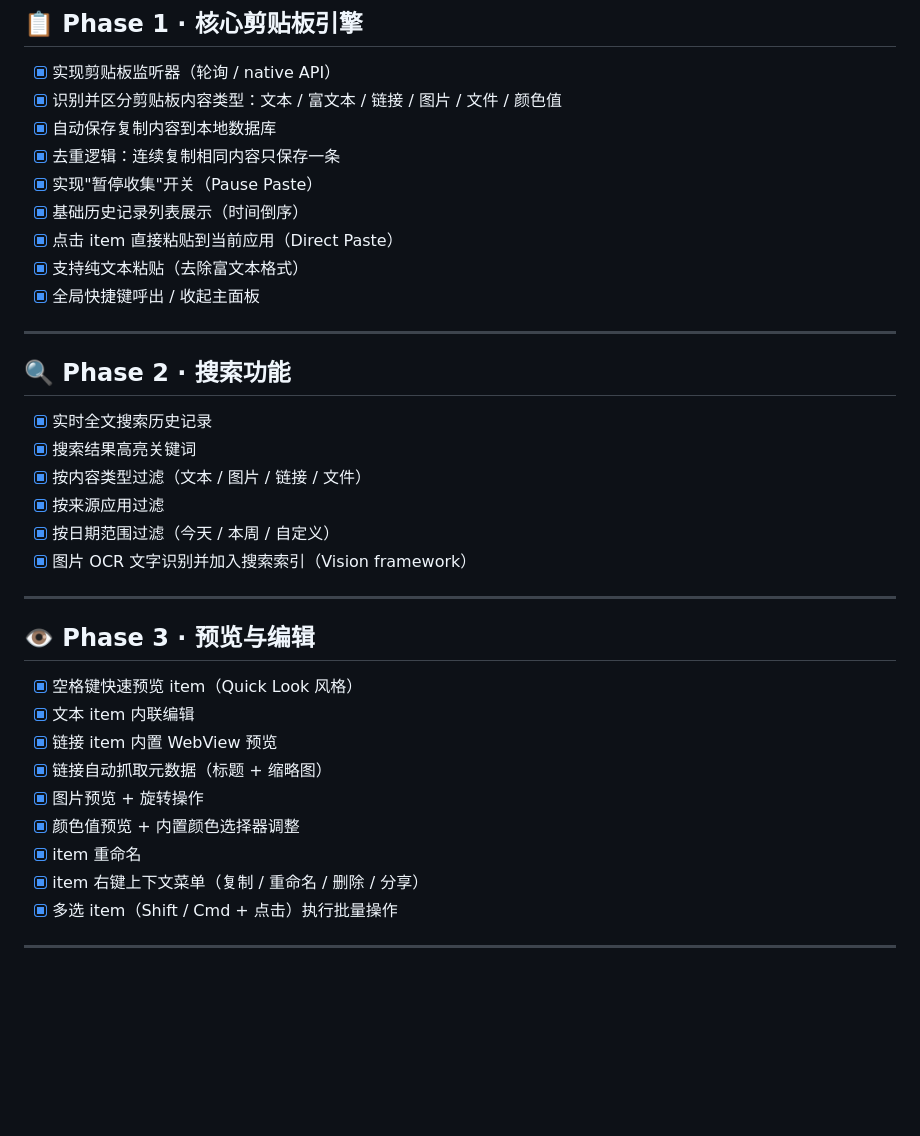
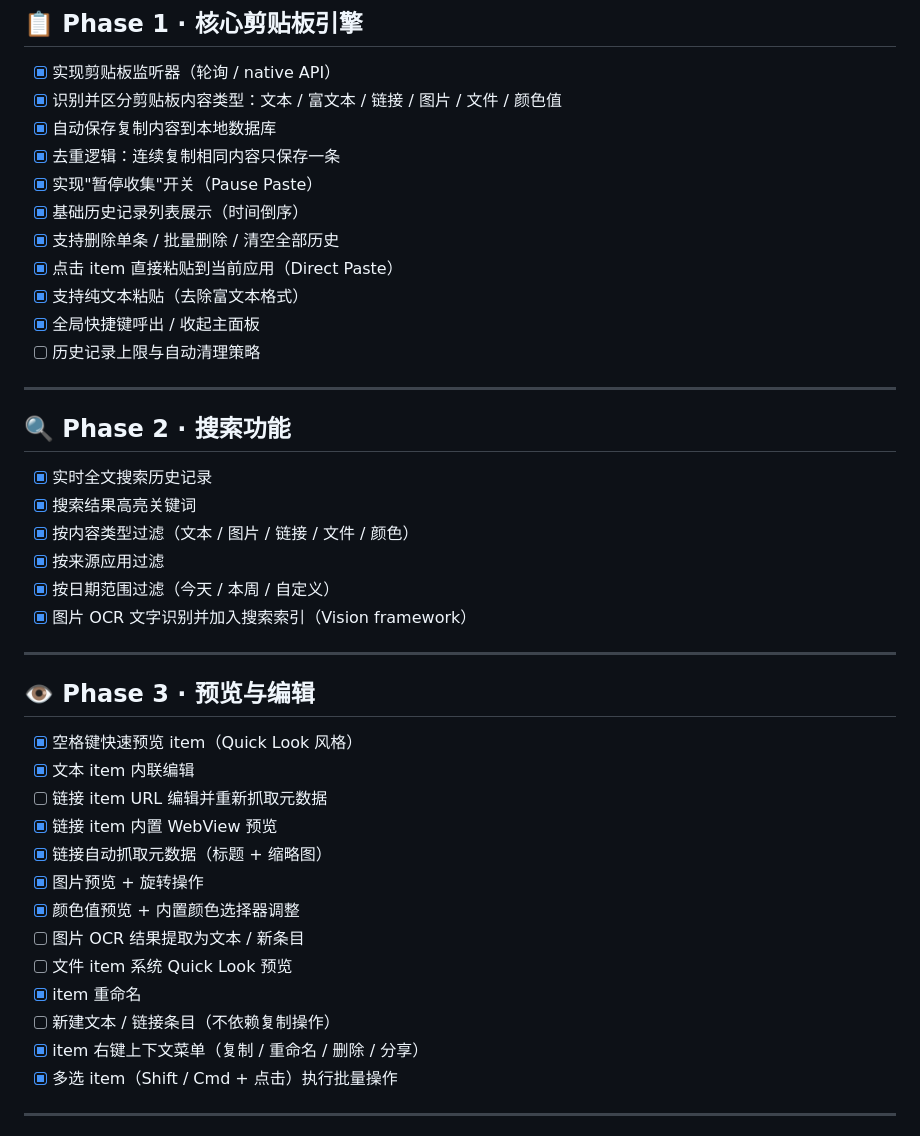
Before and after one commit to zhuiyue132/ClipMate, a Markdown page: docs/todo.md, the part around one of its changes. Rendered like a GitHub page; blank space fills up the shorter version.

```diff
--- a/docs/todo.md
+++ b/docs/todo.md
@@ -25,9 +25,11 @@
 - [x] 去重逻辑：连续复制相同内容只保存一条
 - [x] 实现"暂停收集"开关（Pause Paste）
 - [x] 基础历史记录列表展示（时间倒序）
+- [x] 支持删除单条 / 批量删除 / 清空全部历史
 - [x] 点击 item 直接粘贴到当前应用（Direct Paste）
 - [x] 支持纯文本粘贴（去除富文本格式）
 - [x] 全局快捷键呼出 / 收起主面板
+- [ ] 历史记录上限与自动清理策略
 
 ---
 
@@ -35,7 +37,7 @@
 
 - [x] 实时全文搜索历史记录
 - [x] 搜索结果高亮关键词
-- [x] 按内容类型过滤（文本 / 图片 / 链接 / 文件）
+- [x] 按内容类型过滤（文本 / 图片 / 链接 / 文件 / 颜色）
 - [x] 按来源应用过滤
 - [x] 按日期范围过滤（今天 / 本周 / 自定义）
 - [x] 图片 OCR 文字识别并加入搜索索引（Vision framework）
@@ -46,11 +48,15 @@
 
 - [x] 空格键快速预览 item（Quick Look 风格）
 - [x] 文本 item 内联编辑
+- [ ] 链接 item URL 编辑并重新抓取元数据
 - [x] 链接 item 内置 WebView 预览
 - [x] 链接自动抓取元数据（标题 + 缩略图）
 - [x] 图片预览 + 旋转操作
 - [x] 颜色值预览 + 内置颜色选择器调整
+- [ ] 图片 OCR 结果提取为文本 / 新条目
+- [ ] 文件 item 系统 Quick Look 预览
 - [x] item 重命名
+- [ ] 新建文本 / 链接条目（不依赖复制操作）
 - [x] item 右键上下文菜单（复制 / 重命名 / 删除 / 分享）
 - [x] 多选 item（Shift / Cmd + 点击）执行批量操作
 
```
Also changed, not shown: other parts of docs/todo.md (+19 -16 lines), docs/prd.md (+6 -25 lines).
